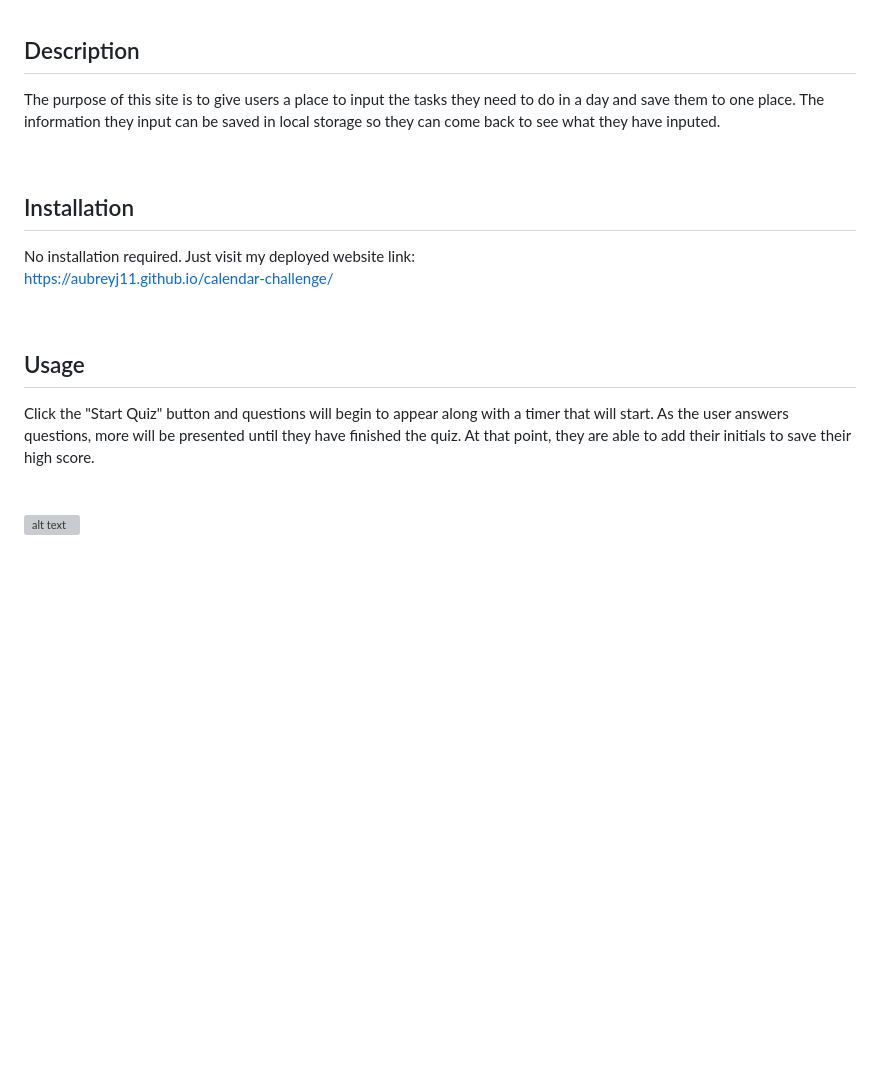
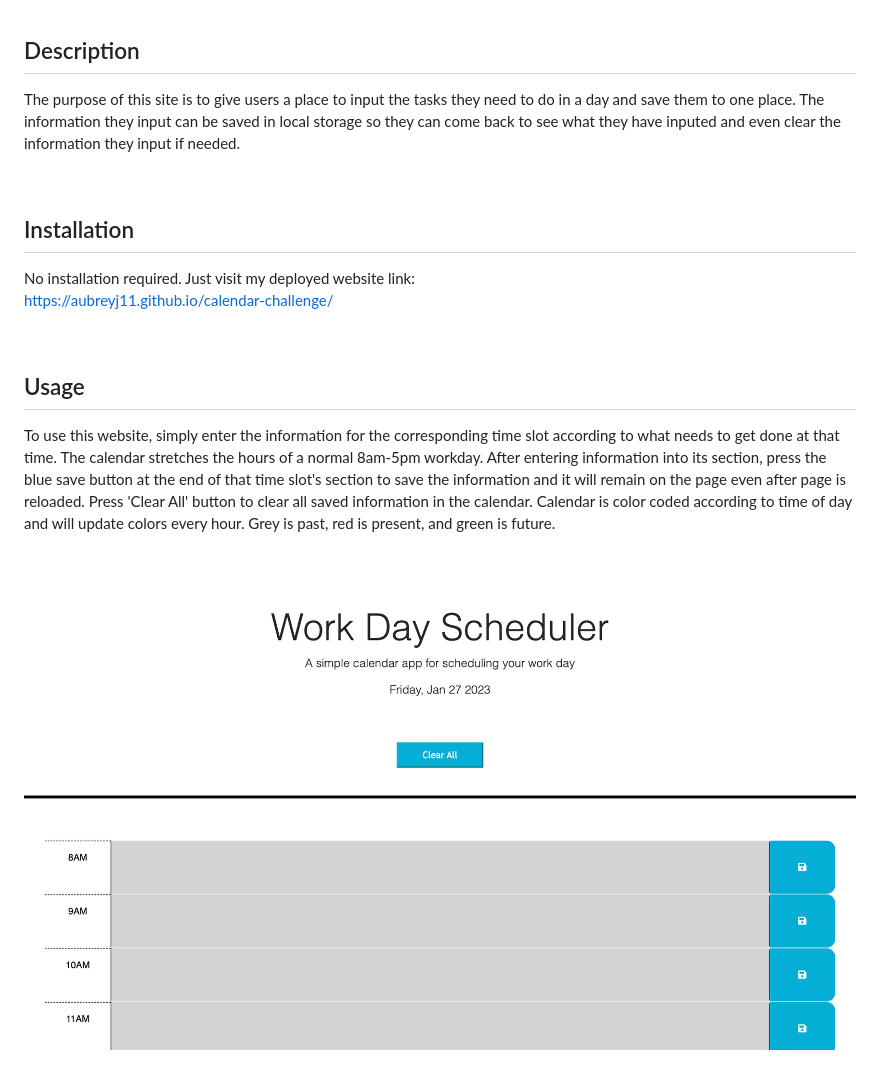
Before and after one commit to aubreyj11/calendar-challenge, a Markdown page: README.md, the part around the change. GitHub-like rendering; pictures changed too: assets/images/screenshot.png (added); blank space fills up the shorter version; grey boxes are pictures that could not be loaded.

Commit message:
finished local storage functionality and added screenshot and final information to README file

```diff
--- a/README.md
+++ b/README.md
@@ -12,7 +12,7 @@
 <br>
 
 ## Description
-The purpose of this site is to give users a place to input the tasks they need to do in a day and save them to one place. The information they input can be saved in local storage so they can come back to see what they have inputed.
+The purpose of this site is to give users a place to input the tasks they need to do in a day and save them to one place. The information they input can be saved in local storage so they can come back to see what they have inputed and even clear the information they input if needed.
 
 <br>
 
@@ -25,6 +25,6 @@ https://aubreyj11.github.io/calendar-challenge/
 <br>
 
 ## Usage
-Click the "Start Quiz" button and questions will begin to appear along with a timer that will start. As the user answers questions, more will be presented until they have finished the quiz. At that point, they are able to add their initials to save their high score.
+To use this website, simply enter the information for the corresponding time slot according to what needs to get done at that time. The calendar stretches the hours of a normal 8am-5pm workday. After entering information into its section, press the blue save button at the end of that time slot's section to save the information and it will remain on the page even after page is reloaded. Press 'Clear All' button to clear all saved information in the calendar.  Calendar is color coded according to time of day and will update colors every hour. Grey is past, red is present, and green is future.
 <br><br><br>
-![alt text]()
+![alt text](assets/images/screenshot.png)
```
Also changed, not shown: assets/05-third-party-apis-homework-demo.gif (deleted), 5 other files.
